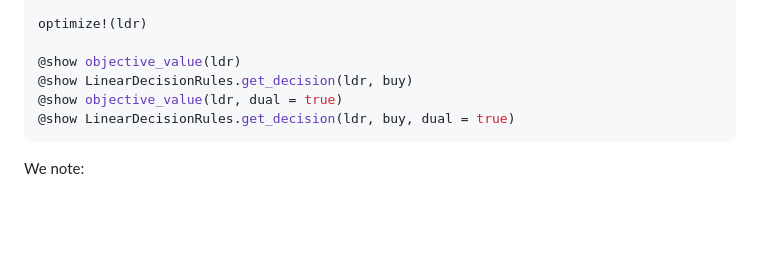
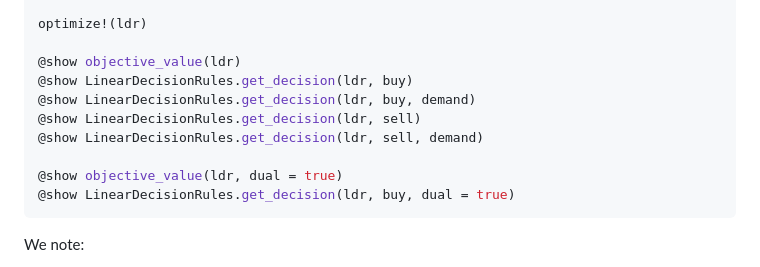
Before and after one commit to bfpc/LinearDecisionRules.jl, a Markdown page: docs/src/index.md, the part around the change. Drawn GitHub-style; blank space fills up the shorter version.

Commit message:
Add complementary examples for `get_decision`

````diff
--- a/docs/src/index.md
+++ b/docs/src/index.md
@@ -86,6 +86,10 @@ optimize!(ldr)
 
 @show objective_value(ldr)
 @show LinearDecisionRules.get_decision(ldr, buy)
+@show LinearDecisionRules.get_decision(ldr, buy, demand)
+@show LinearDecisionRules.get_decision(ldr, sell)
+@show LinearDecisionRules.get_decision(ldr, sell, demand)
+
 @show objective_value(ldr, dual = true)
 @show LinearDecisionRules.get_decision(ldr, buy, dual = true)
 ```
````
